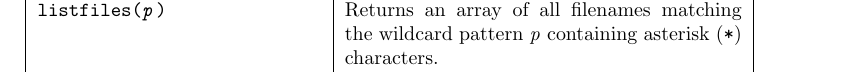
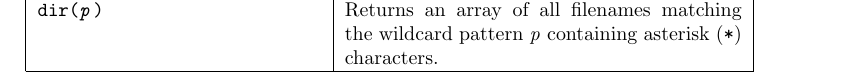
Before and after one commit to simoc/mapyrus, a LaTeX document (userdoc/mapyrus.tex, which reads userdoc/reference.tex): part of page 41 of 63 before the commit and part of page 40 of 64 after it, cut so that both start at the same text. Compiled offline with pdfLaTeX.

Commit message:
Renamed listfiles function to dir.

```diff
--- a/userdoc/reference.tex
+++ b/userdoc/reference.tex
@@ -262,6 +262,12 @@ Returns the cosine of angle \textit{n}, given in degrees. \\
 
 \hline
 
+\texttt{dir(\textit{p})} &
+Returns an array of all filenames matching the wildcard
+pattern \textit{p} containing asterisk (\texttt{*}) characters. \\
+
+\hline
+
 \texttt{floor(\textit{n})} &
 Returns the largest integer value that is not larger than \textit{n}. \\
 
@@ -295,12 +301,6 @@ This function requires the \textit{Java Topology Suite}. \\
 \texttt{length(\textit{v})} &
 If \textit{v} is an array, then the number of elements in the
 array is returned.  Otherwise the string length of \textit{v} is returned. \\
-
-\hline
-
-\texttt{listfiles(\textit{p})} &
-Returns an array of all filenames matching the wildcard
-pattern \textit{p} containing asterisk (\texttt{*}) characters. \\
 
 \hline
 
```
